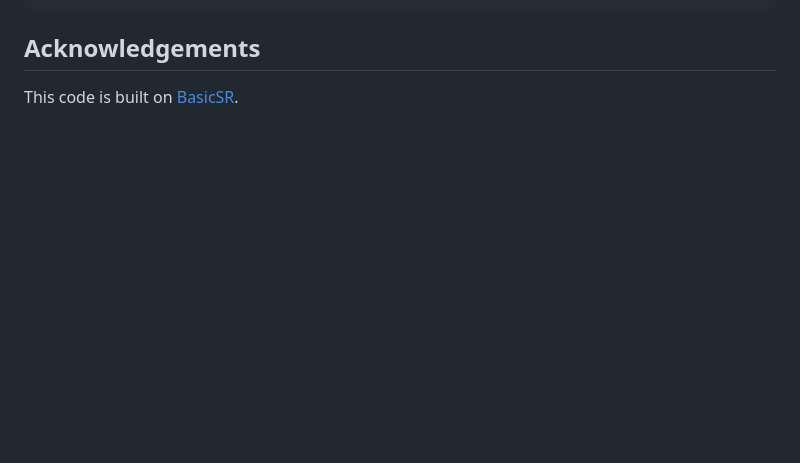
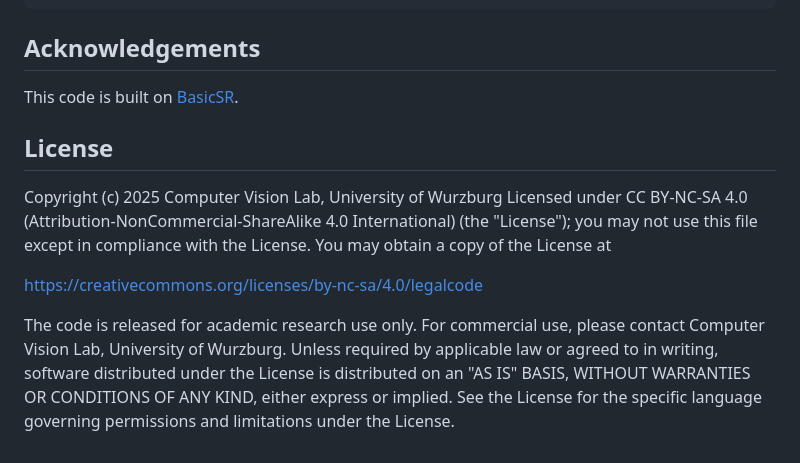
Before and after one commit to eduardzamfir/seemoredetails, a Markdown page: README.md, the part around the change. Drawn GitHub-style; blank space fills up the shorter version.

```diff
--- a/README.md
+++ b/README.md
@@ -110,3 +110,15 @@ If you find our work helpful, please consider citing the following paper and/or
 ## Acknowledgements
 
 This code is built on [BasicSR](https://github.com/XPixelGroup/BasicSR).
+
+## License
+
+Copyright (c) 2025 Computer Vision Lab, University of Wurzburg
+Licensed under CC BY-NC-SA 4.0 (Attribution-NonCommercial-ShareAlike 4.0 International) (the "License"); you may not use this file except in compliance with the License.
+You may obtain a copy of the License at
+
+https://creativecommons.org/licenses/by-nc-sa/4.0/legalcode
+
+The code is released for academic research use only. For commercial use, please contact Computer Vision Lab, University of Wurzburg.
+Unless required by applicable law or agreed to in writing, software distributed under the License is distributed on an "AS IS" BASIS, WITHOUT WARRANTIES OR CONDITIONS OF ANY KIND, either express or implied.
+See the License for the specific language governing permissions and limitations under the License.
```
